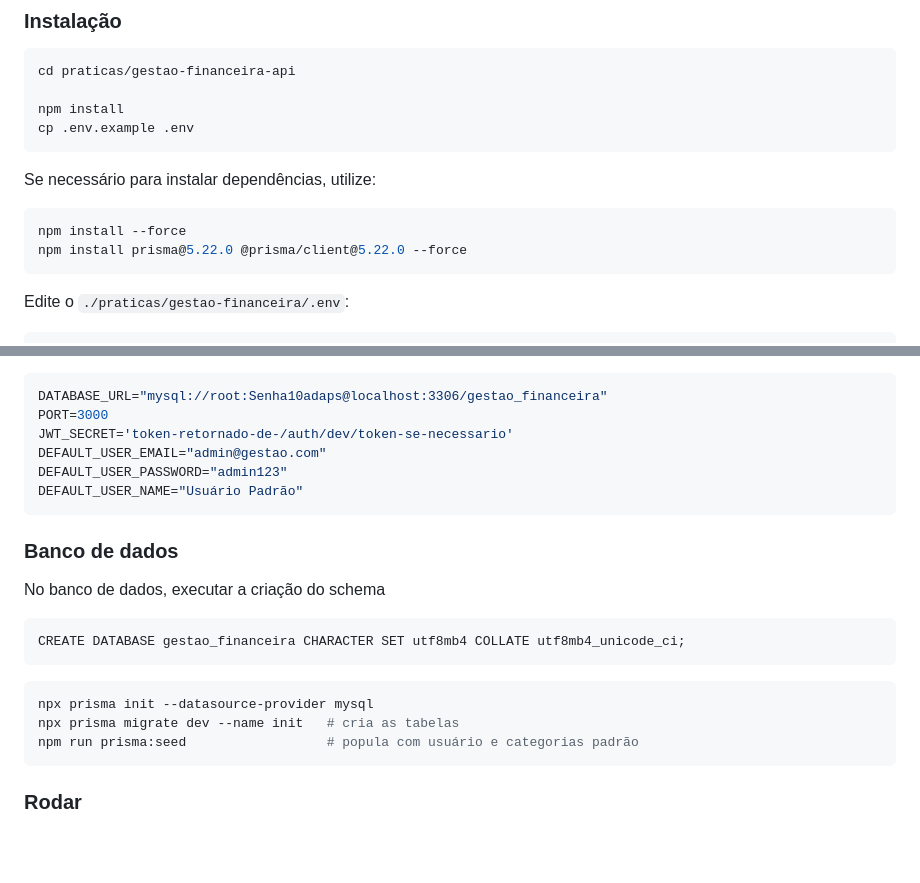
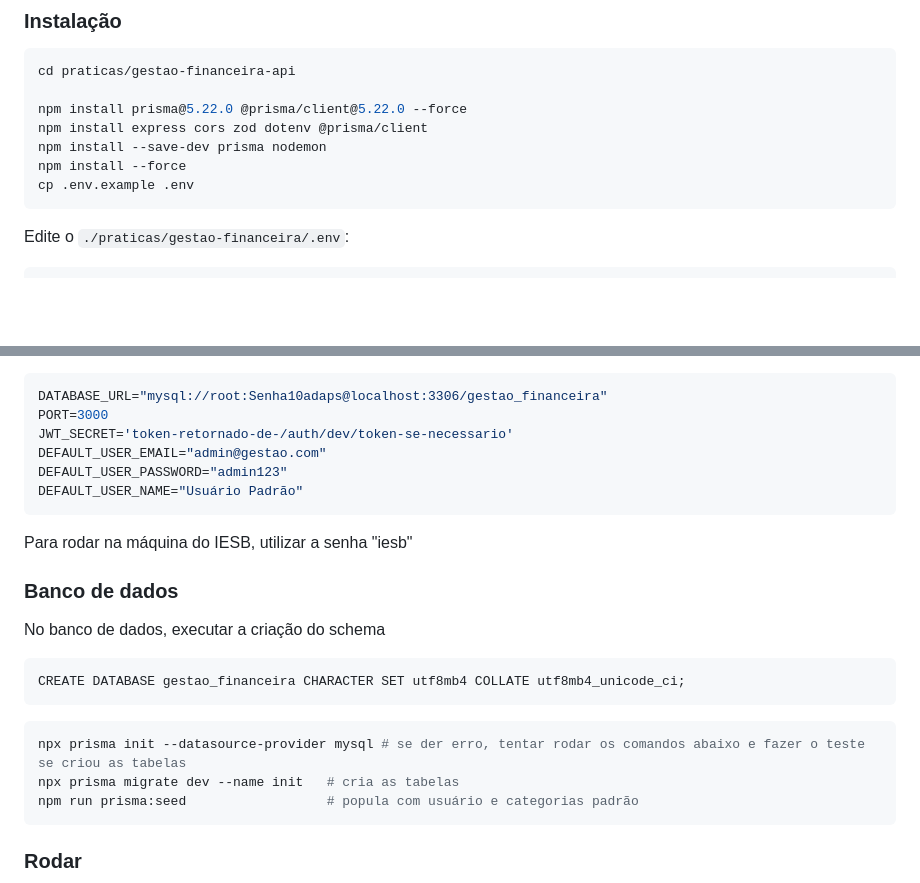
Before and after one commit to gkstaka/IESB-SUL-PDM, a Markdown page: README.md, 2 parts joined by grey strips. Drawn GitHub-style; blank space fills up the shorter version.

Commit message:
Revise README with updated npm install commands
Updated installation instructions and added notes for running on IESB machine.

````diff
--- a/README.md
+++ b/README.md
@@ -26,14 +26,11 @@ praticas/
 ```bash
 cd praticas/gestao-financeira-api
 
-npm install
+npm install prisma@5.22.0 @prisma/client@5.22.0 --force
+npm install express cors zod dotenv @prisma/client
+npm install --save-dev prisma nodemon
+npm install --force
 cp .env.example .env
-```
-
-Se necessário para instalar dependências, utilize:
-```bash
-npm install --force
-npm install prisma@5.22.0 @prisma/client@5.22.0 --force
 ```
 
 Edite o `./praticas/gestao-financeira/.env`:
@@ -57,6 +54,8 @@ DEFAULT_USER_PASSWORD="admin123"
 DEFAULT_USER_NAME="Usuário Padrão"
 ```
 
+Para rodar na máquina do IESB, utilizar a senha "iesb"
+
 ### Banco de dados
 
 No banco de dados, executar a criação do schema
@@ -65,7 +64,7 @@ CREATE DATABASE gestao_financeira CHARACTER SET utf8mb4 COLLATE utf8mb4_unicode_
 ```
 
 ```bash
-npx prisma init --datasource-provider mysql
+npx prisma init --datasource-provider mysql # se der erro, tentar rodar os comandos abaixo e fazer o teste se criou as tabelas
 npx prisma migrate dev --name init   # cria as tabelas
 npm run prisma:seed                  # popula com usuário e categorias padrão
 ```
````
